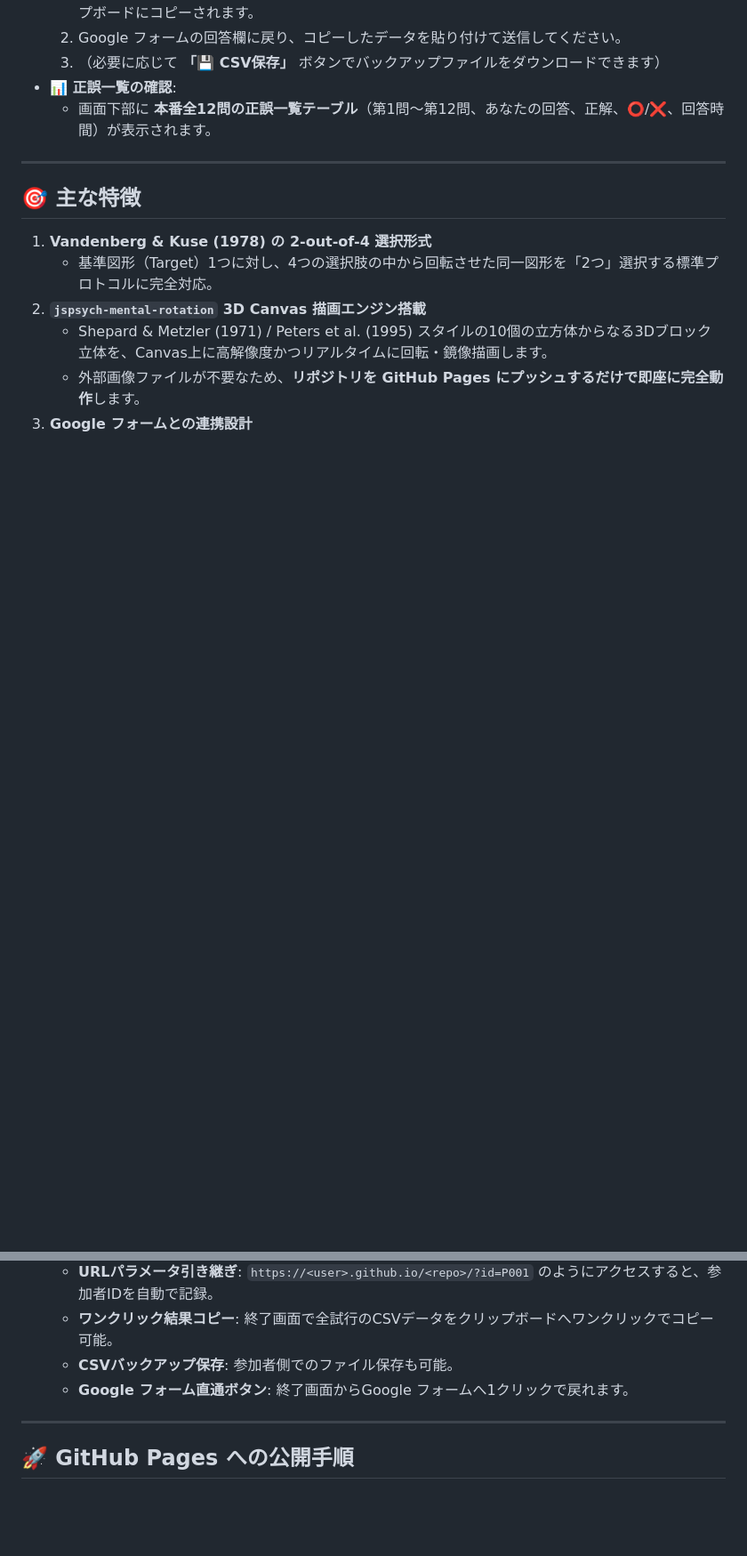
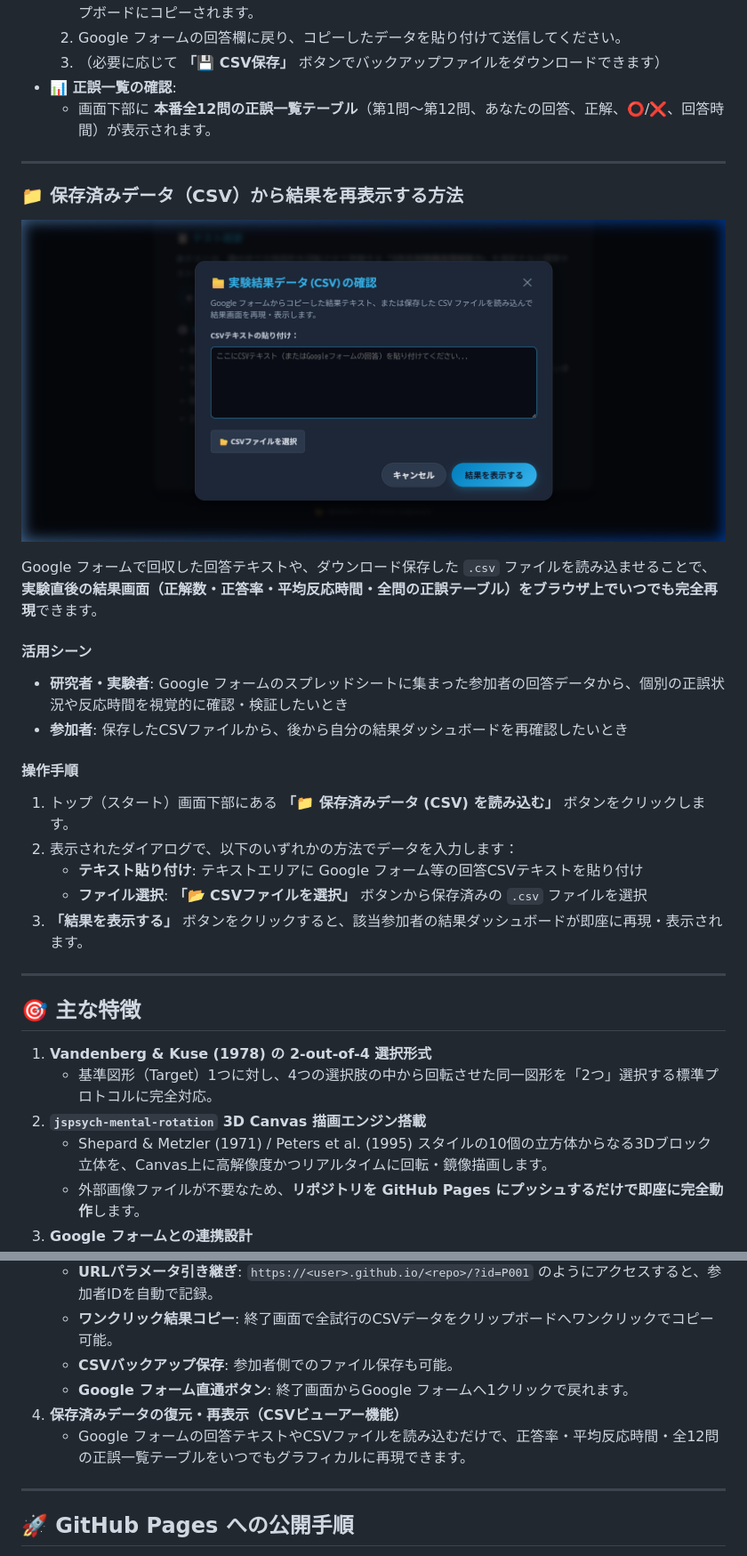
Before and after one commit to SSZcreate/mental_rotation_test, a Markdown page: README.md, 2 parts joined by grey strips. Shown: that part at 89% size. GitHub-like rendering; pictures changed too: images/step5_csv_viewer.png (added); blank space fills up the shorter version.

Commit message:
docs: add documentation and screenshot for CSV viewer step in README

```diff
--- a/README.md
+++ b/README.md
@@ -44,6 +44,24 @@ Vandenberg & Kuse (1978) の古典的 Mental Rotations Test (MRT) および Pete
 
 ---
 
+### 📁 保存済みデータ（CSV）から結果を再表示する方法
+![CSVビューアー画面](images/step5_csv_viewer.png)
+
+Google フォームで回収した回答テキストや、ダウンロード保存した `.csv` ファイルを読み込ませることで、**実験直後の結果画面（正解数・正答率・平均反応時間・全問の正誤テーブル）をブラウザ上でいつでも完全再現**できます。
+
+#### 活用シーン
+- **研究者・実験者**: Google フォームのスプレッドシートに集まった参加者の回答データから、個別の正誤状況や反応時間を視覚的に確認・検証したいとき
+- **参加者**: 保存したCSVファイルから、後から自分の結果ダッシュボードを再確認したいとき
+
+#### 操作手順
+1. トップ（スタート）画面下部にある **「📁 保存済みデータ (CSV) を読み込む」** ボタンをクリックします。
+2. 表示されたダイアログで、以下のいずれかの方法でデータを入力します：
+   - **テキスト貼り付け**: テキストエリアに Google フォーム等の回答CSVテキストを貼り付け
+   - **ファイル選択**: **「📂 CSVファイルを選択」** ボタンから保存済みの `.csv` ファイルを選択
+3. **「結果を表示する」** ボタンをクリックすると、該当参加者の結果ダッシュボードが即座に再現・表示されます。
+
+---
+
 ## 🎯 主な特徴
 
 1. **Vandenberg & Kuse (1978) の 2-out-of-4 選択形式**
@@ -56,6 +74,8 @@ Vandenberg & Kuse (1978) の古典的 Mental Rotations Test (MRT) および Pete
    - **ワンクリック結果コピー**: 終了画面で全試行のCSVデータをクリップボードへワンクリックでコピー可能。
    - **CSVバックアップ保存**: 参加者側でのファイル保存も可能。
    - **Google フォーム直通ボタン**: 終了画面からGoogle フォームへ1クリックで戻れます。
+4. **保存済みデータの復元・再表示（CSVビューアー機能）**
+   - Google フォームの回答テキストやCSVファイルを読み込むだけで、正答率・平均反応時間・全12問の正誤一覧テーブルをいつでもグラフィカルに再現できます。
 
 ---
 
```
Also changed, not shown: other parts of README.md (+1 -0 lines).
